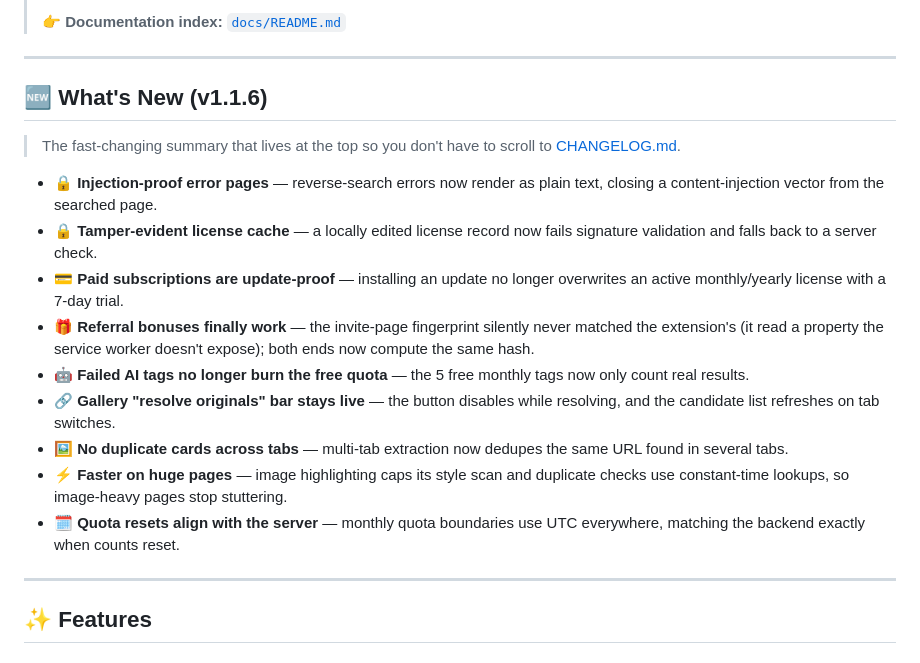
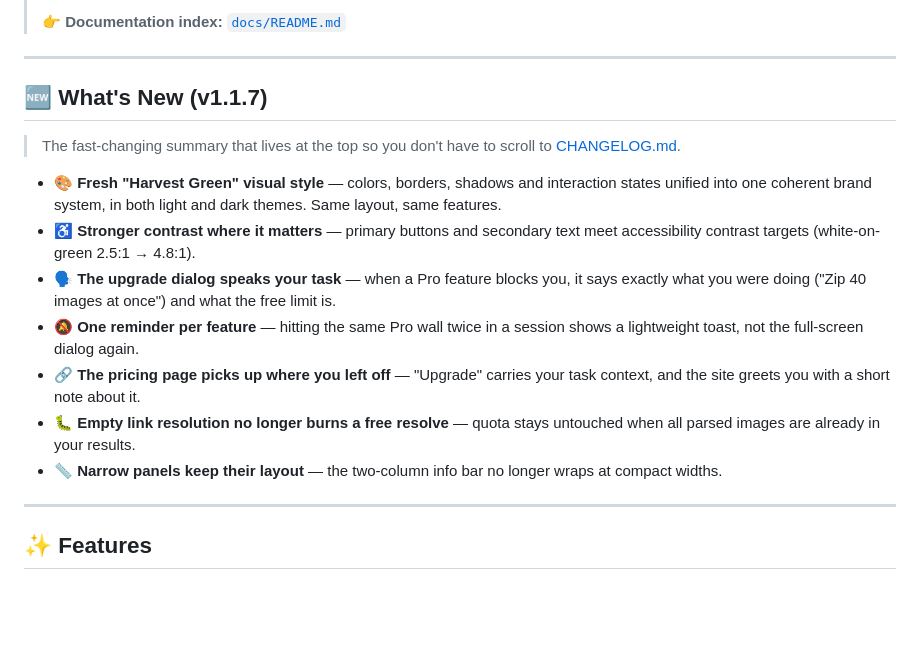
Before and after one commit to zbw-zbw/image-harvest, a Markdown page: README.md, the part around the change. Rendered like a GitHub page; blank space fills up the shorter version.

```diff
--- a/README.md
+++ b/README.md
@@ -87,19 +87,17 @@
 
 ---
 
-## 🆕 What's New (v1.1.6)
+## 🆕 What's New (v1.1.7)
 
 > The fast-changing summary that lives at the top so you don't have to scroll to [CHANGELOG.md](./CHANGELOG.md).
 
-- 🔒 **Injection-proof error pages** — reverse-search errors now render as plain text, closing a content-injection vector from the searched page.
-- 🔒 **Tamper-evident license cache** — a locally edited license record now fails signature validation and falls back to a server check.
-- 💳 **Paid subscriptions are update-proof** — installing an update no longer overwrites an active monthly/yearly license with a 7-day trial.
-- 🎁 **Referral bonuses finally work** — the invite-page fingerprint silently never matched the extension's (it read a property the service worker doesn't expose); both ends now compute the same hash.
-- 🤖 **Failed AI tags no longer burn the free quota** — the 5 free monthly tags now only count real results.
-- 🔗 **Gallery "resolve originals" bar stays live** — the button disables while resolving, and the candidate list refreshes on tab switches.
-- 🖼️ **No duplicate cards across tabs** — multi-tab extraction now dedupes the same URL found in several tabs.
-- ⚡ **Faster on huge pages** — image highlighting caps its style scan and duplicate checks use constant-time lookups, so image-heavy pages stop stuttering.
-- 🗓️ **Quota resets align with the server** — monthly quota boundaries use UTC everywhere, matching the backend exactly when counts reset.
+- 🎨 **Fresh "Harvest Green" visual style** — colors, borders, shadows and interaction states unified into one coherent brand system, in both light and dark themes. Same layout, same features.
+- ♿ **Stronger contrast where it matters** — primary buttons and secondary text meet accessibility contrast targets (white-on-green 2.5:1 → 4.8:1).
+- 🗣️ **The upgrade dialog speaks your task** — when a Pro feature blocks you, it says exactly what you were doing ("Zip 40 images at once") and what the free limit is.
+- 🔕 **One reminder per feature** — hitting the same Pro wall twice in a session shows a lightweight toast, not the full-screen dialog again.
+- 🔗 **The pricing page picks up where you left off** — "Upgrade" carries your task context, and the site greets you with a short note about it.
+- 🐛 **Empty link resolution no longer burns a free resolve** — quota stays untouched when all parsed images are already in your results.
+- 📏 **Narrow panels keep their layout** — the two-column info bar no longer wraps at compact widths.
 
 ---
 
```
Also changed, not shown: CHANGELOG.md (+28 -0 lines).
